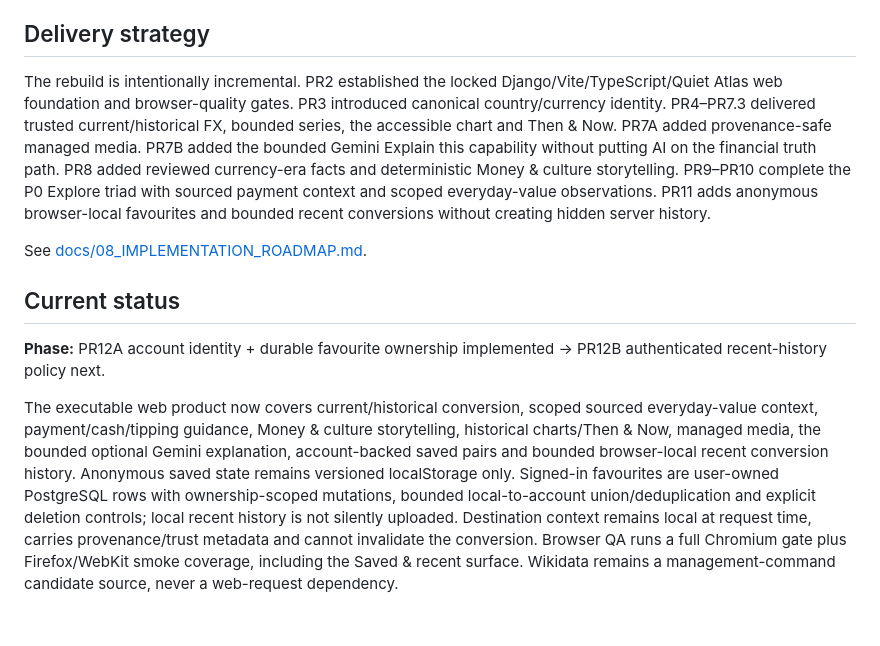
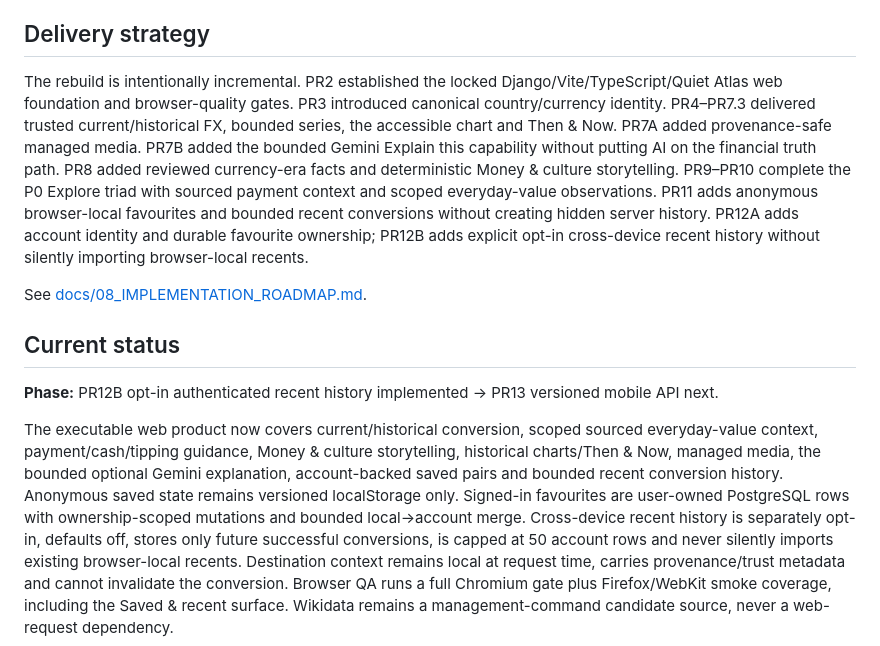
Before and after one commit to MykolaDotsenko/Django-course, a Markdown page: README.md, the part around the change. Rendered like a GitHub page.

Commit message:
Document completed PR12B privacy-first history

```diff
--- a/README.md
+++ b/README.md
@@ -103,21 +103,22 @@ The handbook covers:
 
 ## Delivery strategy
 
-The rebuild is intentionally incremental. PR2 established the locked Django/Vite/TypeScript/Quiet Atlas web foundation and browser-quality gates. PR3 introduced canonical country/currency identity. PR4–PR7.3 delivered trusted current/historical FX, bounded series, the accessible chart and Then & Now. PR7A added provenance-safe managed media. PR7B added the bounded Gemini Explain this capability without putting AI on the financial truth path. PR8 added reviewed currency-era facts and deterministic Money & culture storytelling. PR9–PR10 complete the P0 Explore triad with sourced payment context and scoped everyday-value observations. PR11 adds anonymous browser-local favourites and bounded recent conversions without creating hidden server history.
+The rebuild is intentionally incremental. PR2 established the locked Django/Vite/TypeScript/Quiet Atlas web foundation and browser-quality gates. PR3 introduced canonical country/currency identity. PR4–PR7.3 delivered trusted current/historical FX, bounded series, the accessible chart and Then & Now. PR7A added provenance-safe managed media. PR7B added the bounded Gemini Explain this capability without putting AI on the financial truth path. PR8 added reviewed currency-era facts and deterministic Money & culture storytelling. PR9–PR10 complete the P0 Explore triad with sourced payment context and scoped everyday-value observations. PR11 adds anonymous browser-local favourites and bounded recent conversions without creating hidden server history. PR12A adds account identity and durable favourite ownership; PR12B adds explicit opt-in cross-device recent history without silently importing browser-local recents.
 
 See [docs/08_IMPLEMENTATION_ROADMAP.md](docs/08_IMPLEMENTATION_ROADMAP.md).
 
 ## Current status
 
-**Phase:** PR12A account identity + durable favourite ownership implemented → PR12B authenticated recent-history policy next.
+**Phase:** PR12B opt-in authenticated recent history implemented → PR13 versioned mobile API next.
 
 The executable web product now covers current/historical conversion, scoped sourced everyday-value
 context, payment/cash/tipping guidance, Money & culture storytelling, historical charts/Then & Now,
 managed media, the bounded optional Gemini explanation, account-backed saved pairs and bounded
-browser-local recent conversion history. Anonymous saved state remains versioned localStorage only.
-Signed-in favourites are user-owned PostgreSQL rows with ownership-scoped mutations, bounded
-local-to-account union/deduplication and explicit deletion controls; local recent history is not
-silently uploaded. Destination context remains local at request time, carries provenance/trust
+recent conversion history. Anonymous saved state remains versioned localStorage only. Signed-in
+favourites are user-owned PostgreSQL rows with ownership-scoped mutations and bounded local→account
+merge. Cross-device recent history is separately opt-in, defaults off, stores only future successful
+conversions, is capped at 50 account rows and never silently imports existing browser-local recents.
+Destination context remains local at request time, carries provenance/trust
 metadata and cannot invalidate the conversion. Browser QA runs a full Chromium gate plus
 Firefox/WebKit smoke coverage, including the Saved & recent surface. Wikidata remains a
 management-command candidate source, never a web-request dependency.
```
